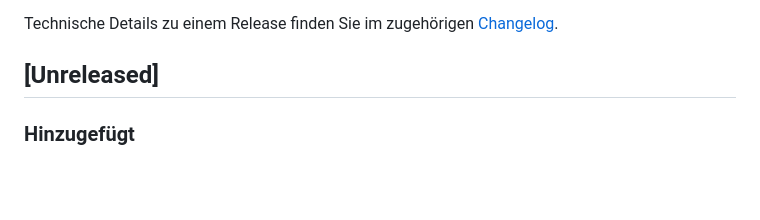
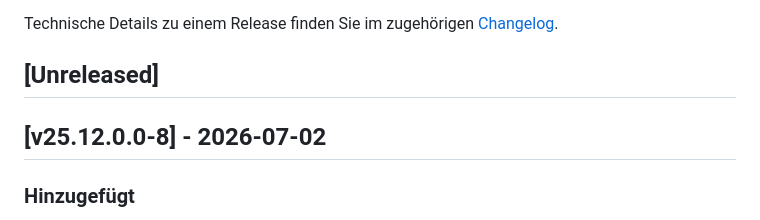
Before and after one commit to cloudogu/sonar, a Markdown page: docs/gui/release_notes_de.md, the part around the change. Drawn GitHub-style; blank space fills up the shorter version.

Commit message:
Update ReleaseNotes

```diff
--- a/docs/gui/release_notes_de.md
+++ b/docs/gui/release_notes_de.md
@@ -5,6 +5,8 @@ Im Folgenden finden Sie die Release Notes für das SonarQube-Dogu.
 Technische Details zu einem Release finden Sie im zugehörigen [Changelog](https://docs.cloudogu.com/de/docs/dogus/sonar/CHANGELOG/).
 
 ## [Unreleased]
+
+## [v25.12.0.0-8] - 2026-07-02
 ### Hinzugefügt
 - Konfiguration `health_timeout_seconds`, um den Wartemechanismus bei langen Migrationen zu konfigurieren.
 
```
Also changed, not shown: docs/gui/release_notes_en.md (+2 -0 lines).
